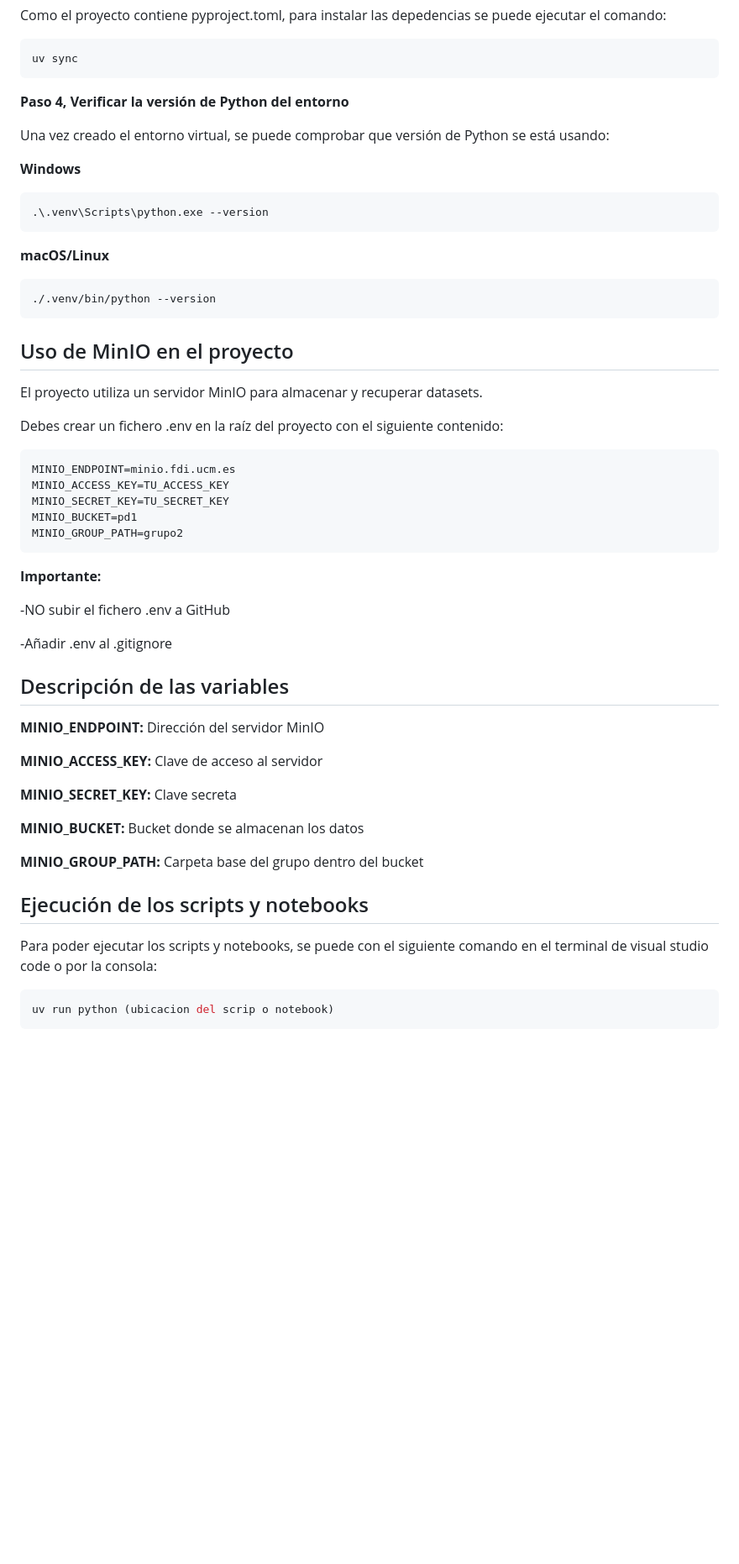
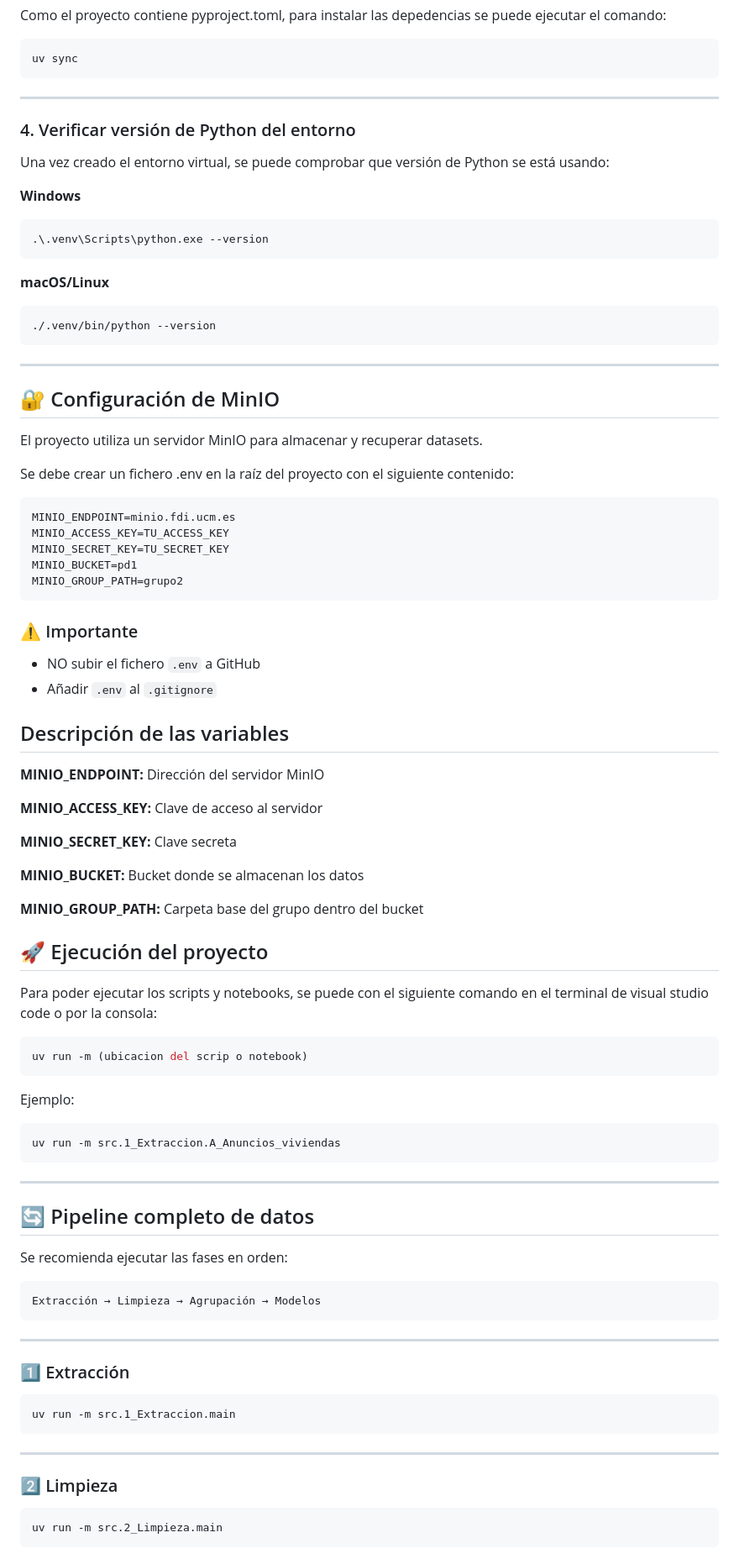
Before and after one commit to UCM-GIDIA-PD1/c2526-R2, a Markdown page: README.md, the part around one of its changes. Shown at 84% size. GitHub-like rendering; blank space fills up the shorter version.

````diff
--- a/README.md
+++ b/README.md
@@ -49,7 +78,10 @@ Como el proyecto contiene pyproject.toml, para instalar las depedencias se puede
 ```bash
 uv sync
 ```
-**Paso 4, Verificar la versión de Python del entorno**
+
+---
+
+### 4. Verificar versión de Python del entorno
 
 Una vez creado el entorno virtual, se puede comprobar que versión de Python se está usando:
 
@@ -57,15 +89,20 @@ Una vez creado el entorno virtual, se puede comprobar que versión de Python se
 ```bash
 .\.venv\Scripts\python.exe --version
 ```
+
 **macOS/Linux**
 ```bash
 ./.venv/bin/python --version
 ```
 
-## Uso de MinIO en el proyecto
+---
+
+## 🔐 Configuración de MinIO
+
 El proyecto utiliza un servidor MinIO para almacenar y recuperar datasets.
 
-Debes crear un fichero .env en la raíz del proyecto con el siguiente contenido:
+Se debe crear un fichero .env en la raíz del proyecto con el siguiente contenido:
+
 ```env
 MINIO_ENDPOINT=minio.fdi.ucm.es
 MINIO_ACCESS_KEY=TU_ACCESS_KEY
@@ -73,11 +110,10 @@ MINIO_SECRET_KEY=TU_SECRET_KEY
 MINIO_BUCKET=pd1
 MINIO_GROUP_PATH=grupo2
 ```
-**Importante:**
 
--NO subir el fichero .env a GitHub
-
--Añadir .env al .gitignore
+### ⚠️ Importante
+- NO subir el fichero `.env` a GitHub
+- Añadir `.env` al `.gitignore`
 
 ## Descripción de las variables
 
@@ -91,8 +127,43 @@ MINIO_GROUP_PATH=grupo2
 
 **MINIO_GROUP_PATH:** Carpeta base del grupo dentro del bucket
 
-## Ejecución de los scripts y notebooks
+## 🚀 Ejecución del proyecto
+
 Para poder ejecutar los scripts y notebooks, se puede con el siguiente comando en el terminal de visual studio code o por la consola:
+
 ```bash
-uv run python (ubicacion del scrip o notebook)
+uv run -m (ubicacion del scrip o notebook)
 ```
+
+Ejemplo:
+
+```bash
+uv run -m src.1_Extraccion.A_Anuncios_viviendas
+```
+
+---
+
+## 🔄 Pipeline completo de datos
+
+Se recomienda ejecutar las fases en orden:
+
+```
+Extracción → Limpieza → Agrupación → Modelos
+```
+
+---
+
+### 1️⃣ Extracción
+
+```bash
+uv run -m src.1_Extraccion.main
+```
+
+---
+
+### 2️⃣ Limpieza
+
+```bash
+uv run -m src.2_Limpieza.main
+```
+
````
Also changed, not shown: other parts of README.md (+78 -13 lines).
